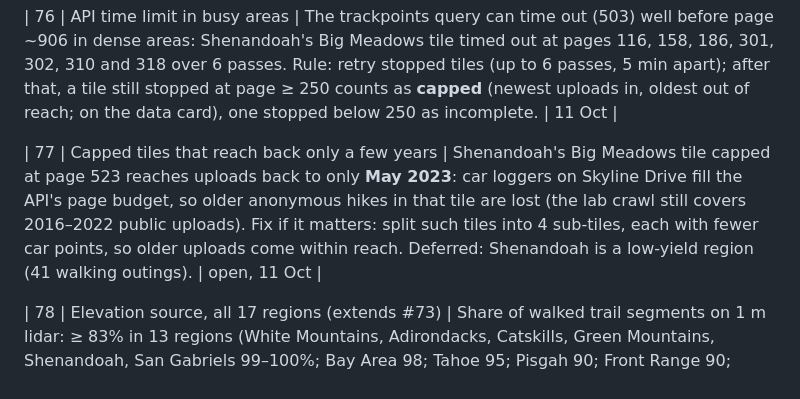
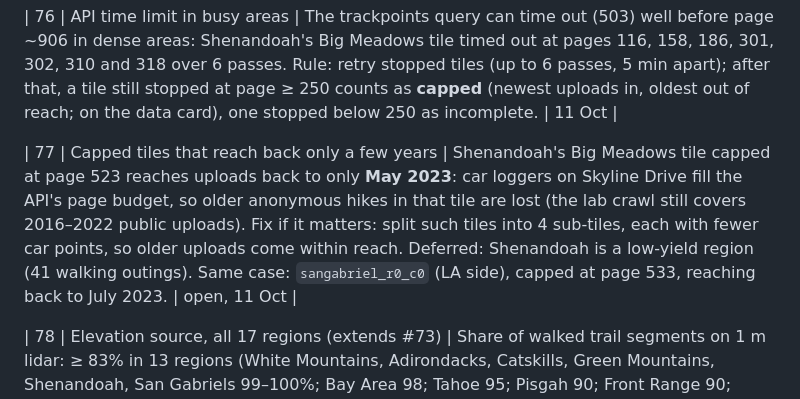
Before and after one commit to Brian24NX/GeoAI, a Markdown page: DECISIONS_LOG.md, the part around the change. Rendered like a GitHub page.

```diff
--- a/DECISIONS_LOG.md
+++ b/DECISIONS_LOG.md
@@ -129,7 +129,7 @@ under `"settings"`.
 
 | 76 | API time limit in busy areas | The trackpoints query can time out (503) well before page ~906 in dense areas: Shenandoah's Big Meadows tile timed out at pages 116, 158, 186, 301, 302, 310 and 318 over 6 passes. Rule: retry stopped tiles (up to 6 passes, 5 min apart); after that, a tile still stopped at page ≥ 250 counts as **capped** (newest uploads in, oldest out of reach; on the data card), one stopped below 250 as incomplete. | 11 Oct |
 
-| 77 | Capped tiles that reach back only a few years | Shenandoah's Big Meadows tile capped at page 523 reaches uploads back to only **May 2023**: car loggers on Skyline Drive fill the API's page budget, so older anonymous hikes in that tile are lost (the lab crawl still covers 2016–2022 public uploads). Fix if it matters: split such tiles into 4 sub-tiles, each with fewer car points, so older uploads come within reach. Deferred: Shenandoah is a low-yield region (41 walking outings). | open, 11 Oct |
+| 77 | Capped tiles that reach back only a few years | Shenandoah's Big Meadows tile capped at page 523 reaches uploads back to only **May 2023**: car loggers on Skyline Drive fill the API's page budget, so older anonymous hikes in that tile are lost (the lab crawl still covers 2016–2022 public uploads). Fix if it matters: split such tiles into 4 sub-tiles, each with fewer car points, so older uploads come within reach. Deferred: Shenandoah is a low-yield region (41 walking outings). Same case: `sangabriel_r0_c0` (LA side), capped at page 533, reaching back to July 2023. | open, 11 Oct |
 
 | 78 | Elevation source, all 17 regions (extends #73) | Share of walked trail segments on 1 m lidar: ≥ 83% in 13 regions (White Mountains, Adirondacks, Catskills, Green Mountains, Shenandoah, San Gabriels 99–100%; Bay Area 98; Tahoe 95; Pisgah 90; Front Range 90; Smokies 88; Wasatch 88; Cascades 83). Weak: **Yosemite 70%** (30% on ≥ 10 m), **Columbia Gorge 21%** (median 3.4 m), **Olympic 29%**, **North Shore 0%** (USGS has only ~10 m data in Canada). For T2's 1 m roughness, North Shore needs NRCan HRDEM; Olympic and the Gorge get flagged in lidar arms. | 11 Oct |
 | 79 | Mode check against the uploaders' own labels (`t1_mode_check.py`) | Many original GPX files name the activity: a track `<type>` written by the app (Garmin "hiking", "cycling"; Strava 1 = Ride, 9 = Run) or a name ("Morning Hike", "Afternoon Ride"). These labels never look at speed, so they test `t1_modes.py` without circularity. **246 labeled hiking traces** (175 by type, 71 by name; 12 full-download regions). Labeled hike: 93% called walk, 6% unknown (too few trail segments), 2% bike/ski. Labeled bike: 83% bike/ski, 13% run/fast, **4% walk** (3 traces; 2 move at 4.4 km/h with no fast descents, so probably hikes recorded in cycling mode). **Of the traces we call walk, 3% are labeled bike or ski.** Trail runners are often called bike/ski (8 of 38) because they descend fast; harmless for the walking curve. | 11 Oct |
```
Also changed, not shown: PROGRESS.md (+8 -0 lines).
